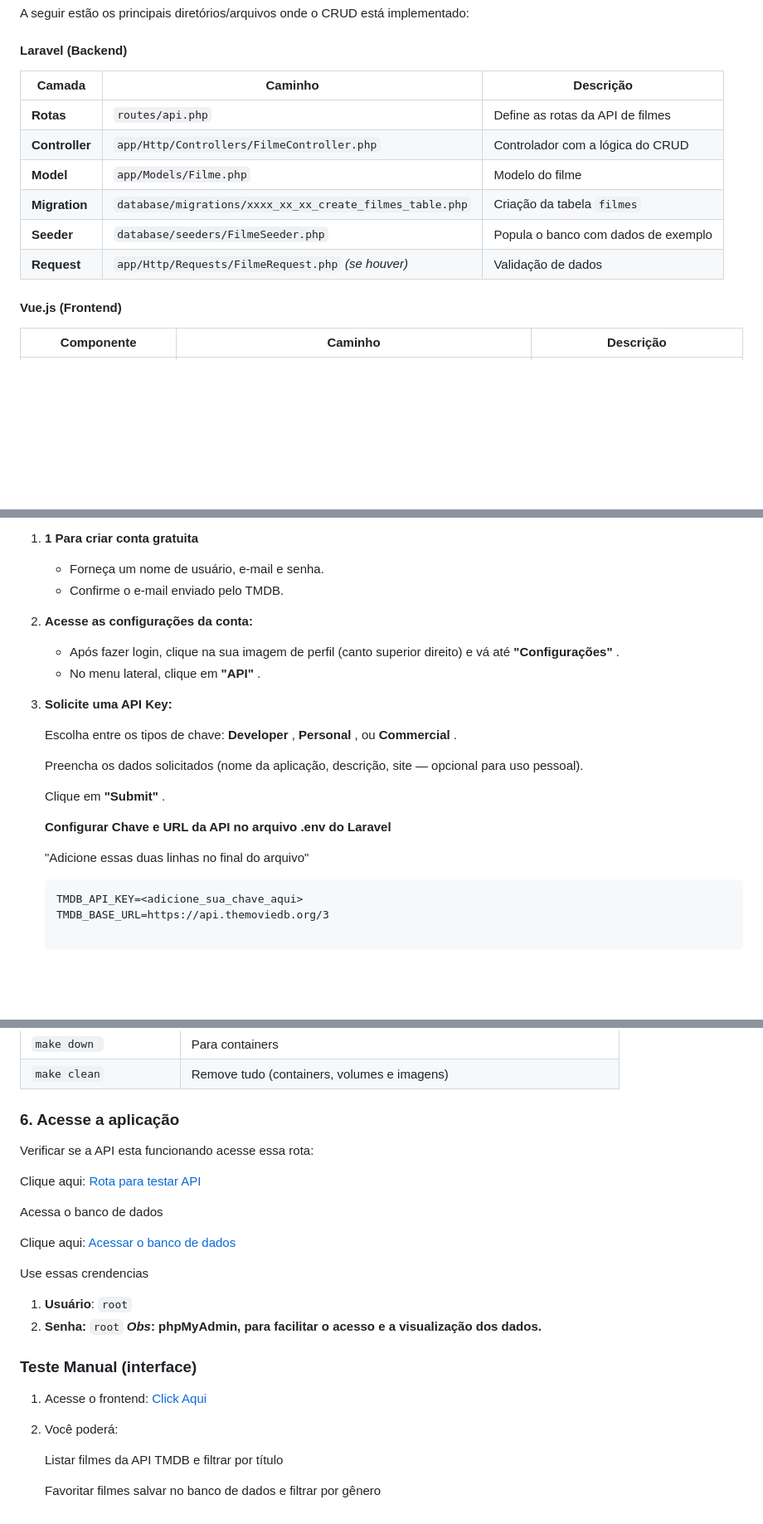
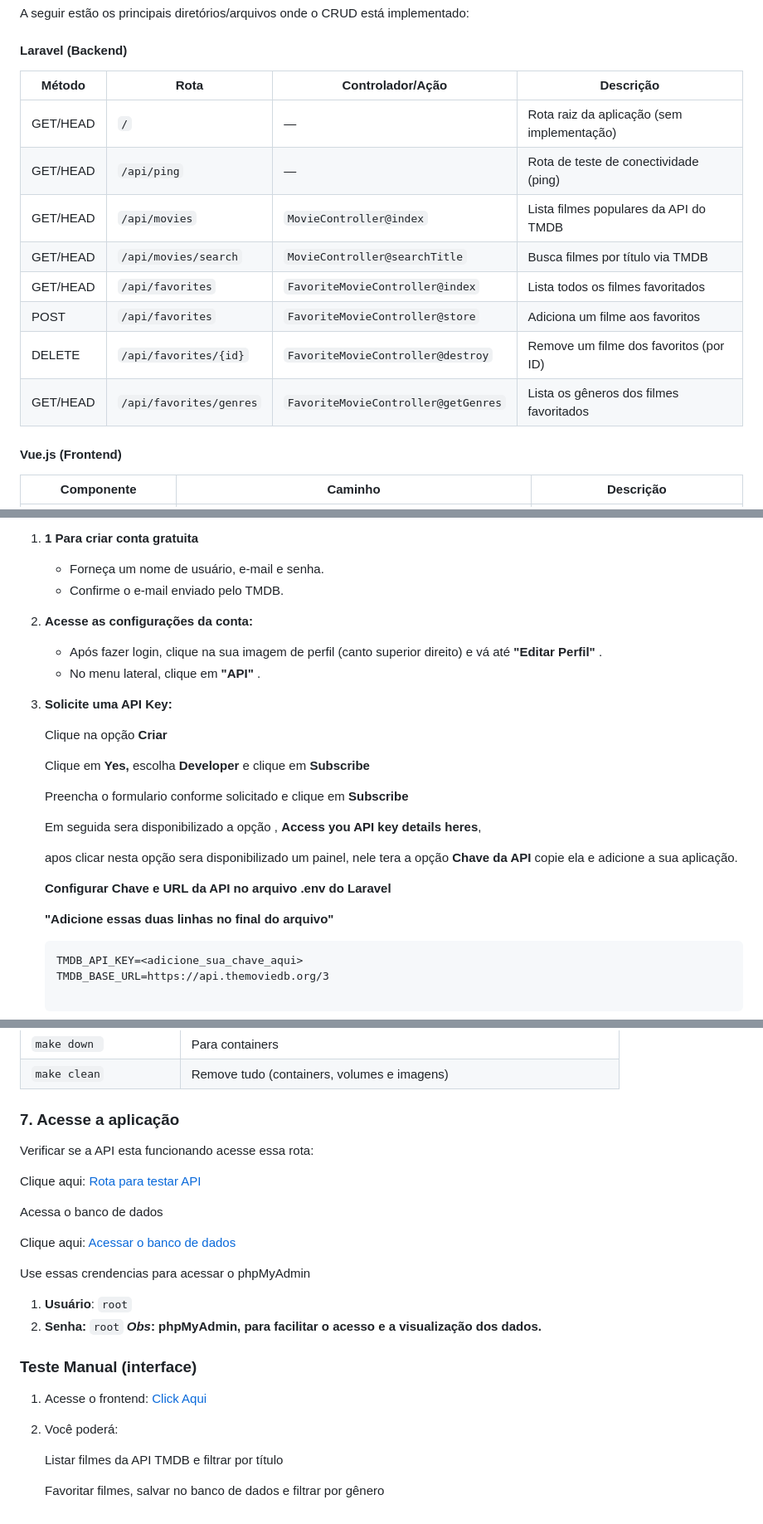
Before and after one commit to JHugoSilva/tmdb-movies-app, a Markdown page: README.md, 3 parts joined by grey strips. Shown: that part at 83% size. Drawn GitHub-style; blank space fills up the shorter version.

Commit message:
Ajuste o README

````diff
--- a/README.md
+++ b/README.md
@@ -28,14 +28,16 @@ A seguir estão os principais diretórios/arquivos onde o CRUD está implementad
 
 #### Laravel (Backend)
 
-| Camada               | Caminho                                                    | Descrição                         |
-| -------------------- | ---------------------------------------------------------- | ----------------------------------- |
-| **Rotas**      | `routes/api.php`                                         | Define as rotas da API de filmes    |
-| **Controller** | `app/Http/Controllers/FilmeController.php`               | Controlador com a lógica do CRUD   |
-| **Model**      | `app/Models/Filme.php`                                   | Modelo do filme                     |
-| **Migration**  | `database/migrations/xxxx_xx_xx_create_filmes_table.php` | Criação da tabela `filmes`      |
-| **Seeder**     | `database/seeders/FilmeSeeder.php`                       | Popula o banco com dados de exemplo |
-| **Request**    | `app/Http/Requests/FilmeRequest.php` *(se houver)*     | Validação de dados                |
+| Método  | Rota                      | Controlador/Ação                    | Descrição                                    |
+| -------- | ------------------------- | ------------------------------------- | ---------------------------------------------- |
+| GET/HEAD | `/`                     | —                                    | Rota raiz da aplicação (sem implementação) |
+| GET/HEAD | `/api/ping`             | —                                    | Rota de teste de conectividade (ping)          |
+| GET/HEAD | `/api/movies`           | `MovieController@index`             | Lista filmes populares da API do TMDB          |
+| GET/HEAD | `/api/movies/search`    | `MovieController@searchTitle`       | Busca filmes por título via TMDB              |
+| GET/HEAD | `/api/favorites`        | `FavoriteMovieController@index`     | Lista todos os filmes favoritados              |
+| POST     | `/api/favorites`        | `FavoriteMovieController@store`     | Adiciona um filme aos favoritos                |
+| DELETE   | `/api/favorites/{id}`   | `FavoriteMovieController@destroy`   | Remove um filme dos favoritos (por ID)         |
+| GET/HEAD | `/api/favorites/genres` | `FavoriteMovieController@getGenres` | Lista os gêneros dos filmes favoritados       |
 
 #### Vue.js (Frontend)
 
@@ -97,19 +99,23 @@ DB_PASSWORD=root
    * Confirme o e-mail enviado pelo TMDB.
 2. **Acesse as configurações da conta:**
 
-   * Após fazer login, clique na sua imagem de perfil (canto superior direito) e vá até  **"Configurações"** .
+   * Após fazer login, clique na sua imagem de perfil (canto superior direito) e vá até  **"Editar Perfil"** .
    * No menu lateral, clique em  **"API"** .
 3. **Solicite uma API Key:**
 
-   Escolha entre os tipos de chave:  **Developer** ,  **Personal** , ou  **Commercial** .
+   Clique na opção **Criar**
 
-   Preencha os dados solicitados (nome da aplicação, descrição, site — opcional para uso pessoal).
+   Clique em **Yes,** escolha **Developer** e clique em **Subscribe**
 
-   Clique em  **"Submit"** .
+   Preencha o formulario conforme solicitado e clique em **Subscribe**
 
-   **Configurar Chave e URL da API no arquivo .env do Laravel**
+   Em seguida sera disponibilizado a opção , **Access you API key details heres**,
 
-   "Adicione essas duas linhas no final do arquivo"
+   apos clicar nesta opção sera disponibilizado um painel, nele tera a opção **Chave da API** copie ela e adicione a sua aplicação.
+
+   ****Configurar Chave e URL da API no arquivo .env do Laravel****
+
+   **"Adicione essas duas linhas no final do arquivo"**
 
    ```
    TMDB_API_KEY=<adicione_sua_chave_aqui>
@@ -137,7 +143,7 @@ DB_PASSWORD=root
 | `make down `           | Para containers                                                         |
 | `make clean`           | Remove tudo (containers, volumes e imagens)                             |
 
-### 6. Acesse a aplicação
+### 7. Acesse a aplicação
 
 Verificar se a API esta funcionando acesse essa rota:
 
@@ -147,7 +153,7 @@ Acessa o banco de dados
 
 Clique aqui: [Acessar o banco de dados](http://localhost:8081/index.php)
 
-Use essas crendencias
+Use essas crendencias para acessar o phpMyAdmin
 
 1. **Usuário**: `root`
 2. **Senha:** `root`
@@ -156,9 +162,8 @@ Use essas crendencias
 ### Teste Manual (interface)
 
 1. Acesse o frontend: [Click Aqui](http://localhost:5177/)
-
 2. Você poderá:
 
    Listar filmes da API TMDB e filtrar por título
 
-   Favoritar filmes salvar no banco de dados e filtrar por gênero
+   Favoritar filmes, salvar no banco de dados e filtrar por gênero
````
Also changed, not shown: other parts of README.md (+2 -2 lines).
